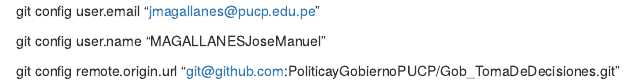
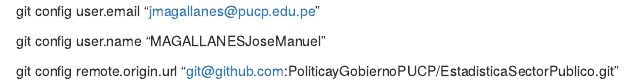
Before and after one commit to PoliticayGobiernoPUCP/estadistica_anapol2, an R Markdown document (testGit.Rmd): the page in a window 1100 px wide, from its top. Rendered offline with R 4.5, knitr and Pandoc, with nearby package versions.

Commit message:
Update testGit.Rmd

```diff
--- a/testGit.Rmd
+++ b/testGit.Rmd
@@ -2,4 +2,4 @@
 
 git config user.name "MAGALLANESJoseManuel"
 
-git config remote.origin.url "git@github.com:PoliticayGobiernoPUCP/Gob_TomaDeDecisiones.git"
+git config remote.origin.url "git@github.com:PoliticayGobiernoPUCP/EstadisticaSectorPublico.git"
```
